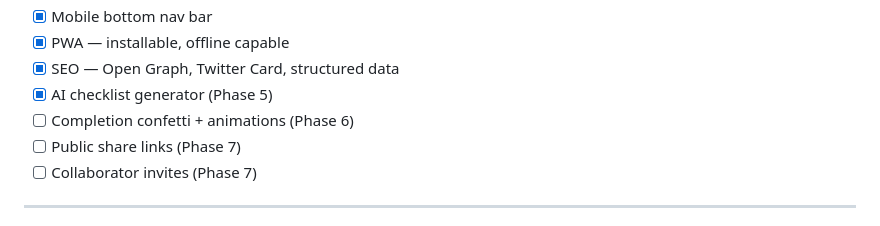
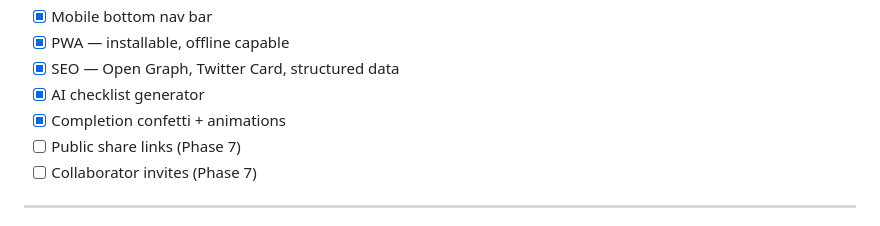
Before and after one commit to shukrimaslan/rockd, a Markdown page: README.md, the part around the change. Drawn GitHub-style.

```diff
--- a/README.md
+++ b/README.md
@@ -219,8 +219,8 @@ templates/{templateId}
 - [x] Mobile bottom nav bar
 - [x] PWA — installable, offline capable
 - [x] SEO — Open Graph, Twitter Card, structured data
-- [x] AI checklist generator (Phase 5)
-- [ ] Completion confetti + animations (Phase 6)
+- [x] AI checklist generator
+- [x] Completion confetti + animations
 - [ ] Public share links (Phase 7)
 - [ ] Collaborator invites (Phase 7)
 
```
